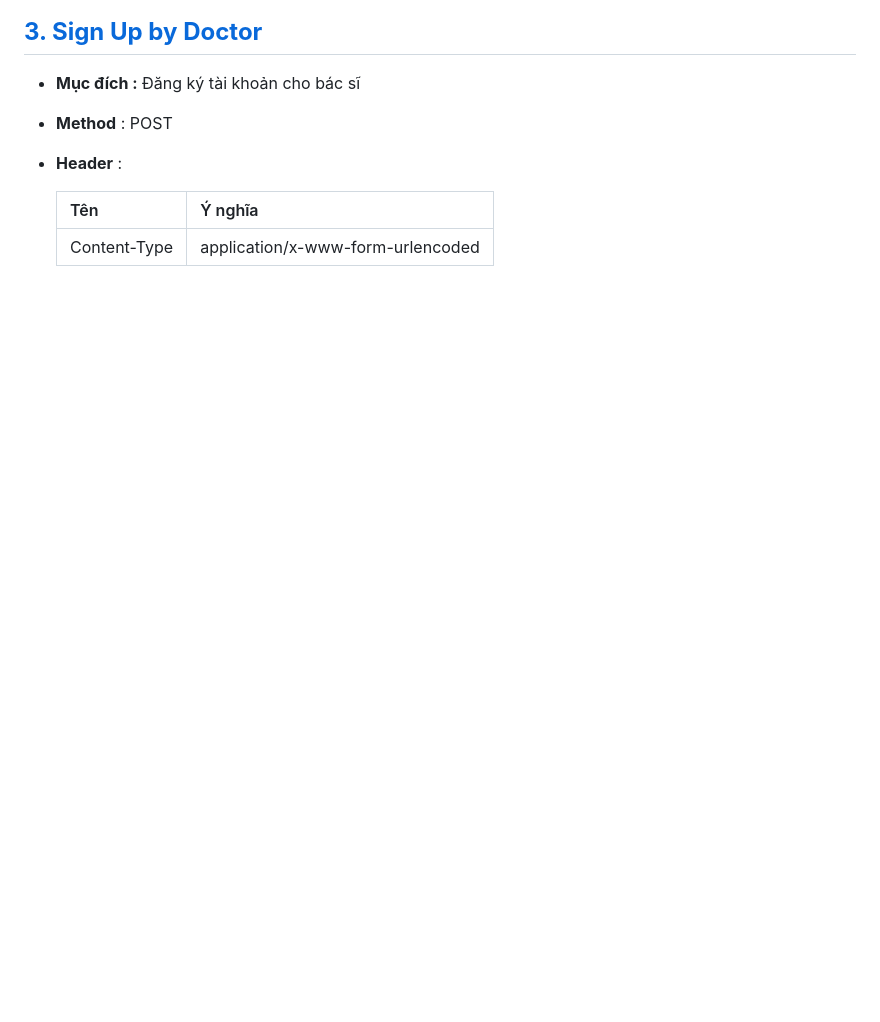
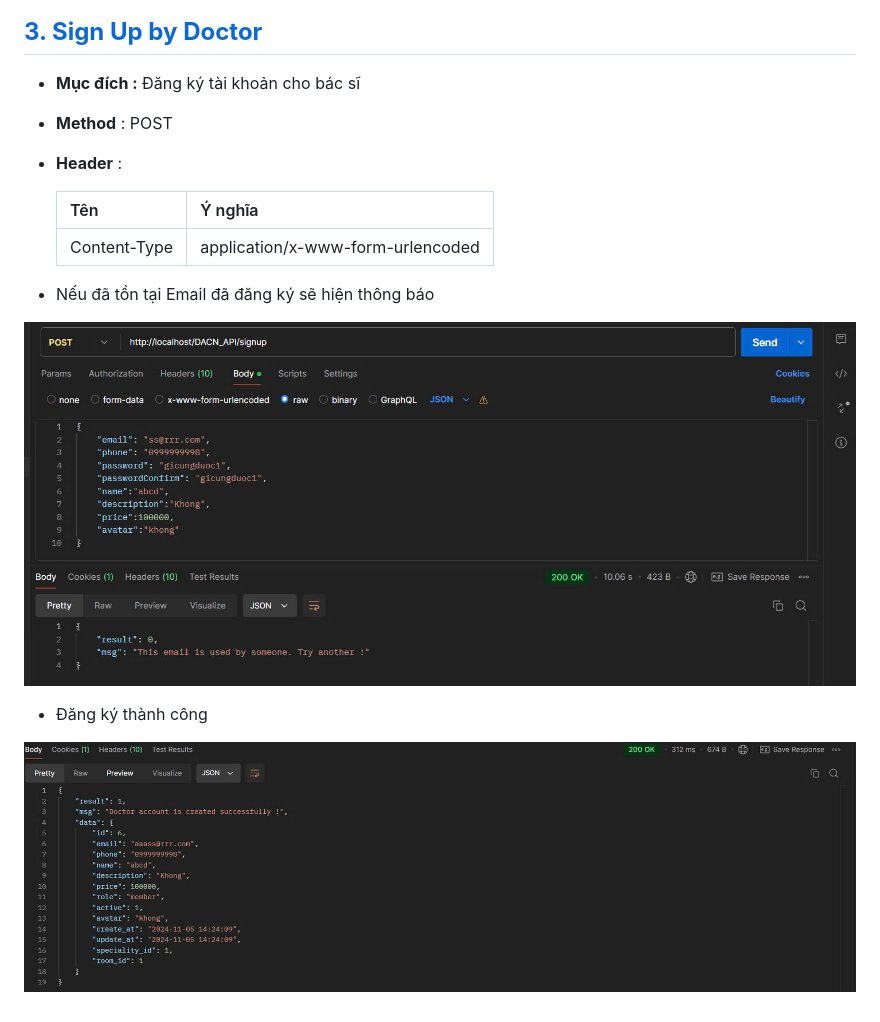
Before and after one commit to QuanNguyenD/API_PHP, a Markdown page: README.md, the part around the change. Rendered like a GitHub page; pictures changed too: photo/DKThanhCongDOC.jpg (added), photo/signupDoc.jpg (added); blank space fills up the shorter version.

```diff
--- a/README.md
+++ b/README.md
@@ -97,3 +97,15 @@ Mô tả sơ lược đồ án:
     |Tên|Ý nghĩa|
     |---|----|
     |Content-Type|application/x-www-form-urlencoded|
+- Nếu đã tồn tại Email đã đăng ký sẽ hiện thông báo
+
+
+<p align="center">
+    <img src="./photo/signupDoc.jpg">
+</p>
+
+- Đăng ký thành công
+
+<p align="center">
+    <img src="./photo/DKThanhCongDOC.jpg">
+</p>
```
Also changed, not shown: photo/DkDocTC.jpg (added), 9 other files.
